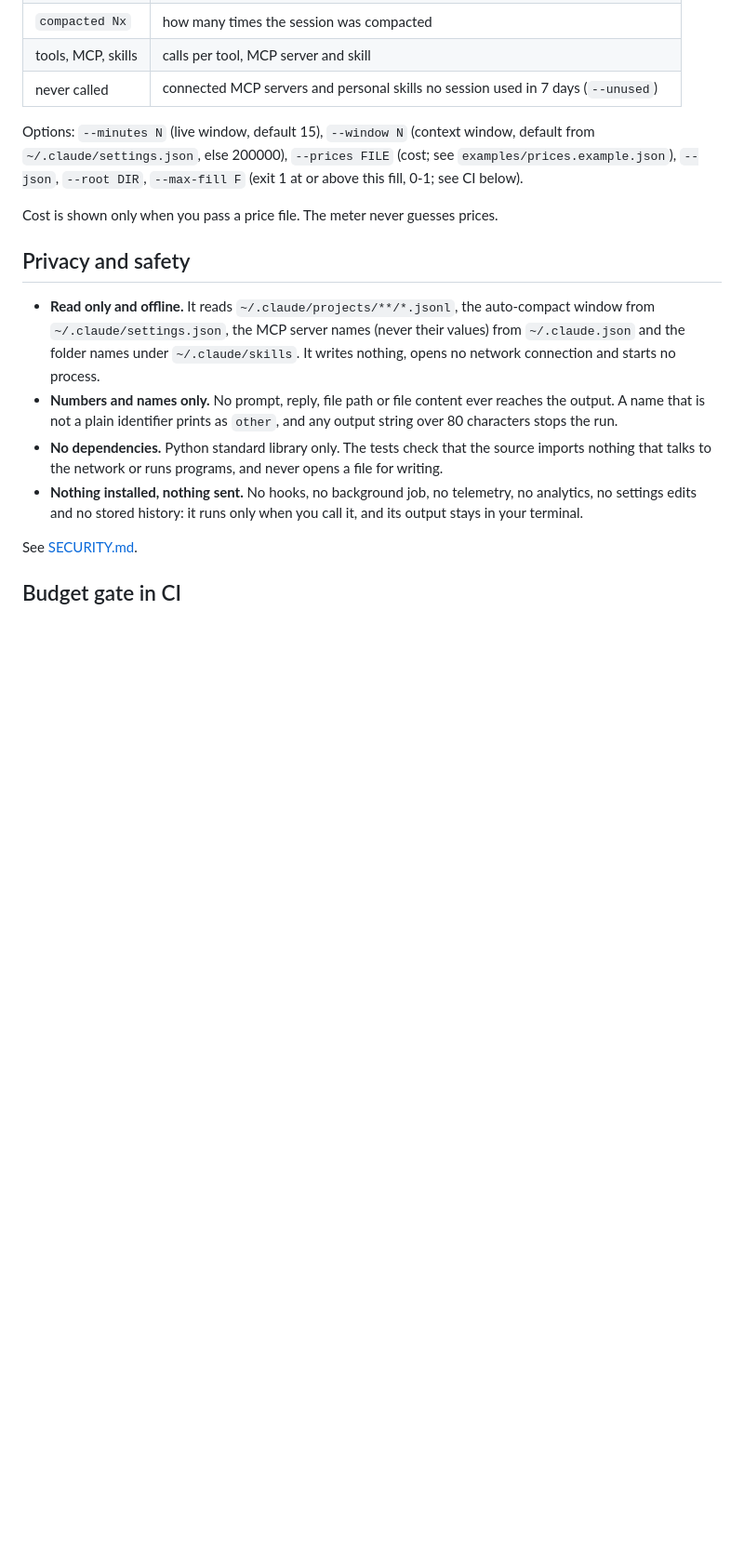
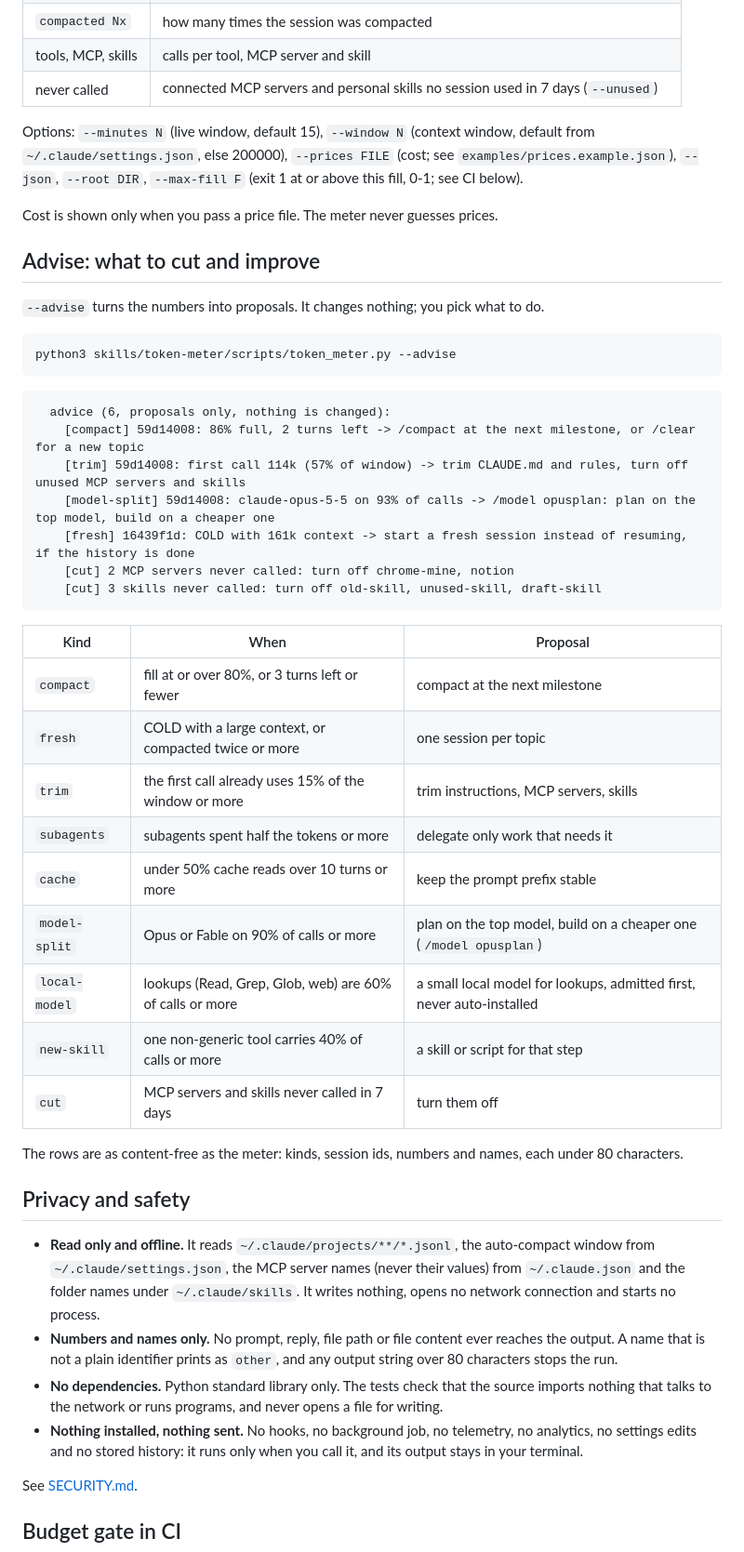
Before and after one commit to actions-marketplace-validations/maumoya_token-meter, a Markdown page: README.md, the part around one of its changes. Shown at 93% size. Rendered like a GitHub page; blank space fills up the shorter version.

````diff
--- a/README.md
+++ b/README.md
@@ -83,6 +85,38 @@ Options: `--minutes N` (live window, default 15), `--window N` (context window,
 
 Cost is shown only when you pass a price file. The meter never guesses prices.
 
+## Advise: what to cut and improve
+
+`--advise` turns the numbers into proposals. It changes nothing; you pick what to do.
+
+```bash
+python3 skills/token-meter/scripts/token_meter.py --advise
+```
+
+```
+  advice (6, proposals only, nothing is changed):
+    [compact] 59d14008: 86% full, 2 turns left -> /compact at the next milestone, or /clear for a new topic
+    [trim] 59d14008: first call 114k (57% of window) -> trim CLAUDE.md and rules, turn off unused MCP servers and skills
+    [model-split] 59d14008: claude-opus-5-5 on 93% of calls -> /model opusplan: plan on the top model, build on a cheaper one
+    [fresh] 16439f1d: COLD with 161k context -> start a fresh session instead of resuming, if the history is done
+    [cut] 2 MCP servers never called: turn off chrome-mine, notion
+    [cut] 3 skills never called: turn off old-skill, unused-skill, draft-skill
+```
+
+| Kind | When | Proposal |
+|---|---|---|
+| `compact` | fill at or over 80%, or 3 turns left or fewer | compact at the next milestone |
+| `fresh` | COLD with a large context, or compacted twice or more | one session per topic |
+| `trim` | the first call already uses 15% of the window or more | trim instructions, MCP servers, skills |
+| `subagents` | subagents spent half the tokens or more | delegate only work that needs it |
+| `cache` | under 50% cache reads over 10 turns or more | keep the prompt prefix stable |
+| `model-split` | Opus or Fable on 90% of calls or more | plan on the top model, build on a cheaper one (`/model opusplan`) |
+| `local-model` | lookups (Read, Grep, Glob, web) are 60% of calls or more | a small local model for lookups, admitted first, never auto-installed |
+| `new-skill` | one non-generic tool carries 40% of calls or more | a skill or script for that step |
+| `cut` | MCP servers and skills never called in 7 days | turn them off |
+
+The rows are as content-free as the meter: kinds, session ids, numbers and names, each under 80 characters.
+
 ## Privacy and safety
 
 - **Read only and offline.** It reads `~/.claude/projects/**/*.jsonl`, the auto-compact window from
````
Also changed, not shown: other parts of README.md (+8 -3 lines), CHANGELOG.md (+7 -0 lines), skills/token-meter/SKILL.md (+17 -6 lines), assets/demo.gif, 6 other files.
